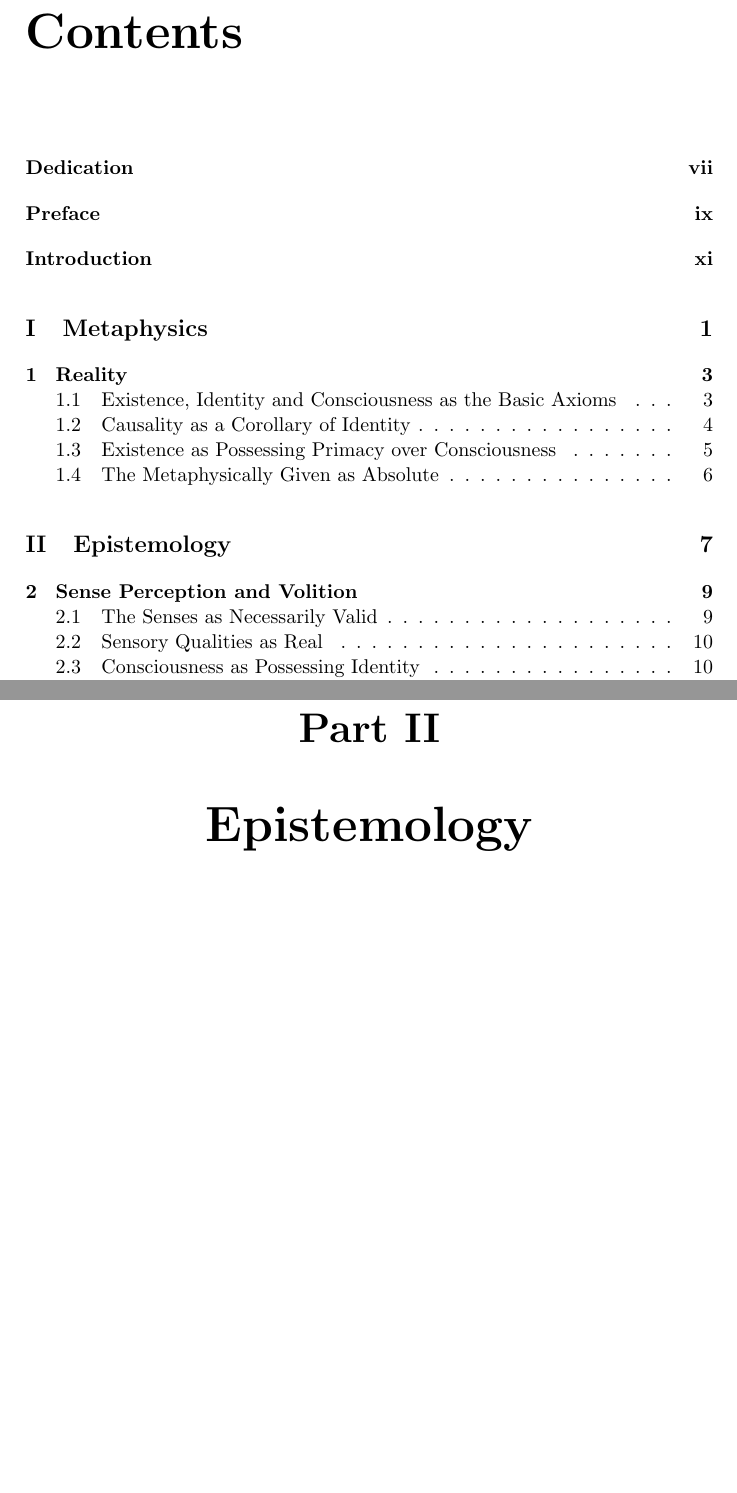
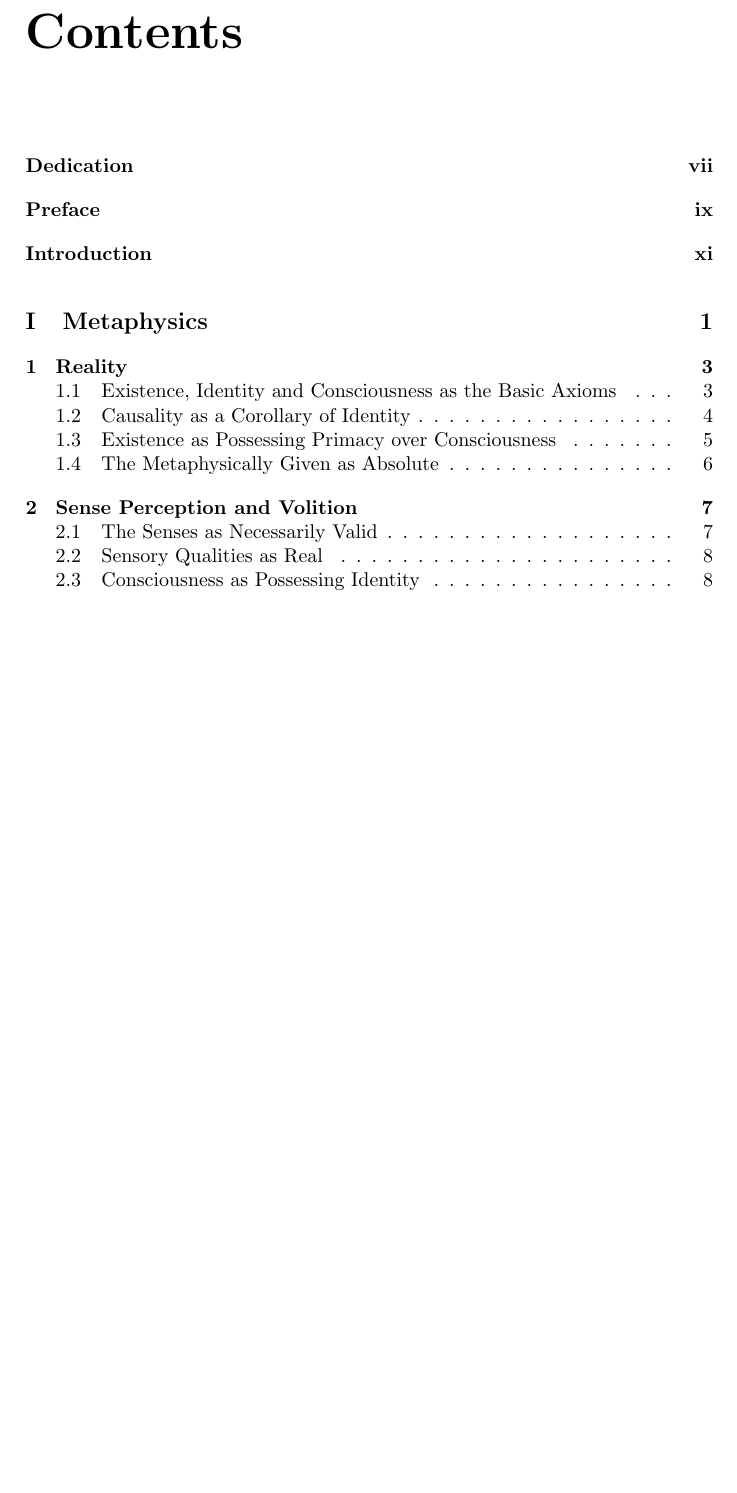
Before and after one commit to bernardopaulsen/orthodox, a LaTeX thesis (objectivism.tex, which reads 2.tex): two parts of pages 3 and 19 of 55 before the commit and part of page 3 of 53 after it, the two joined at a grey line, cut so that both start at the same text, the shorter picture padded with empty space. Compiled offline with pdfLaTeX.

Commit message:
Update 2.tex

```diff
--- a/2.tex
+++ b/2.tex
@@ -1,5 +1,3 @@
-\part{Epistemology}
-
 \chapter{Sense Perception and Volition}
 
     Metaphysics is, basically, the identification of the fact of existence and its corollaries. Epistemology, on the other hand, is the science that studies the nature and means of human knowledge. If the mind wishes to know existence, it must conform to existence. A conceptual knowledge can depart from reality, so it needs a method of cognition. Epistemology is based, therefore, on the premise that man can acquire knowledge only if he performs certain definite processes.
```
